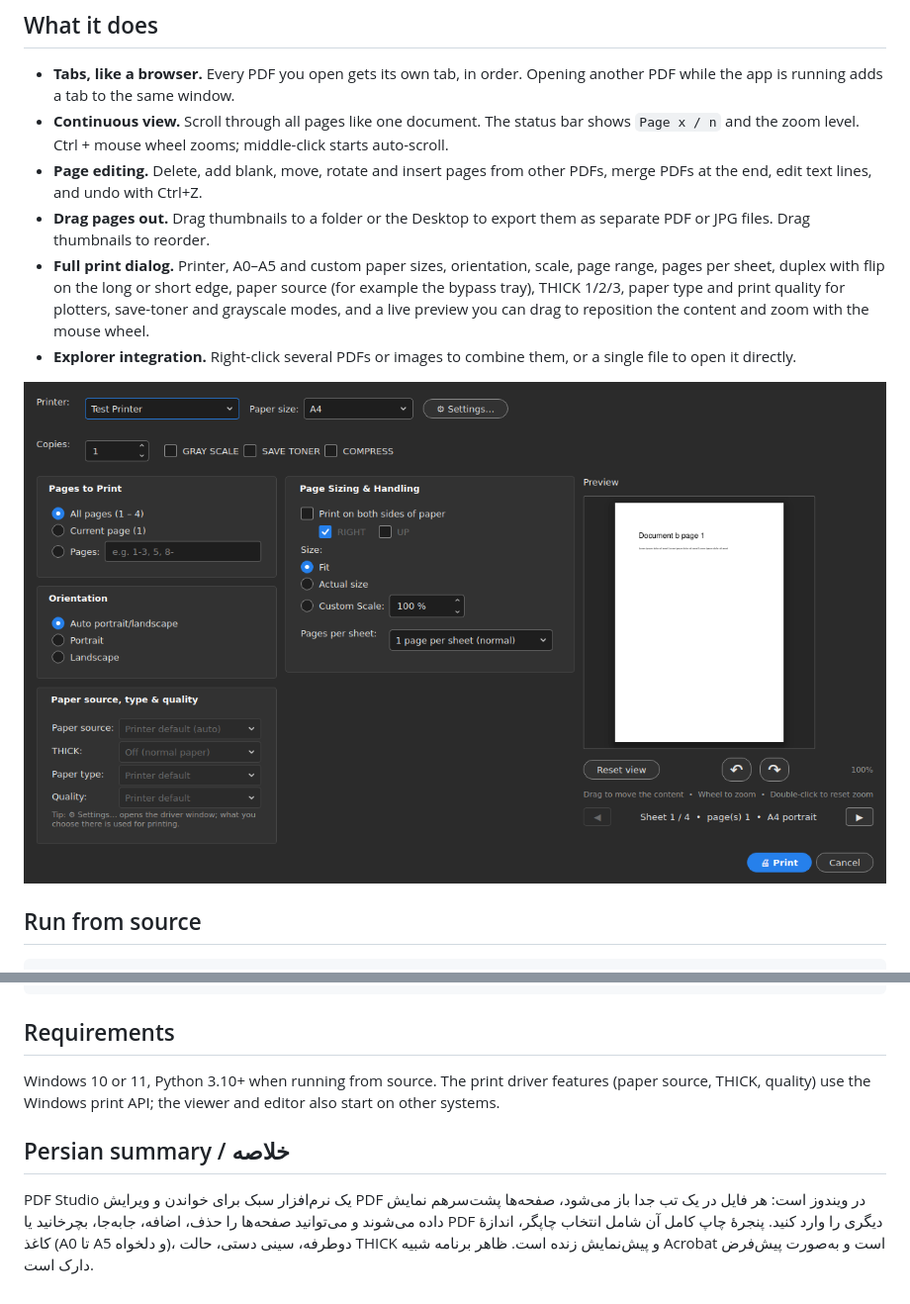
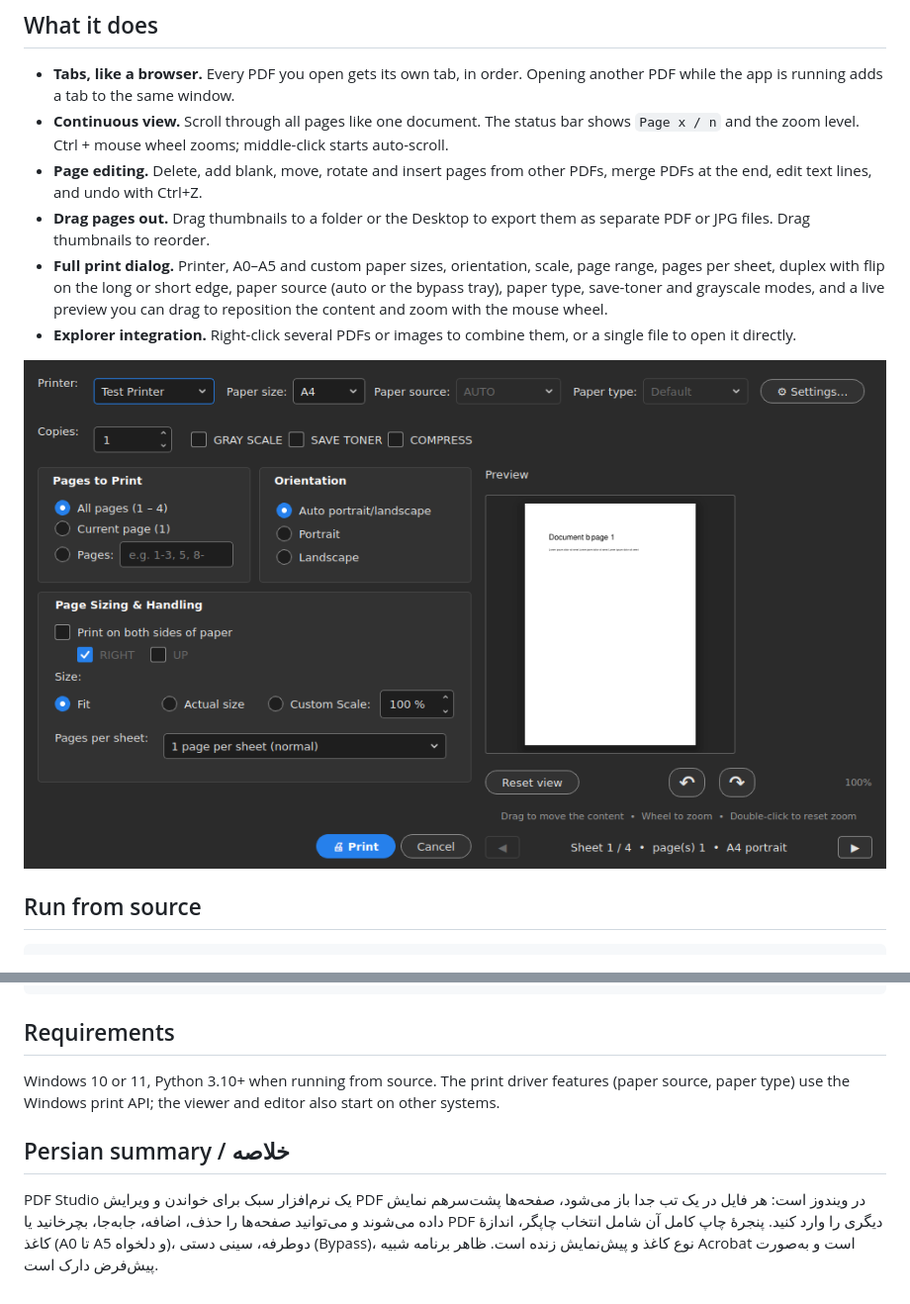
Before and after one commit to vsajjadx/pdf-studio, a Markdown page: README.md, 2 parts joined by grey strips. Shown at 99% size. GitHub-like rendering; pictures changed too: docs/assets/dark-print.png.

Commit message:
Print dialog: paper source AUTO/BYPASS TRAY, paper type beside paper size, drop THICK/quality controls, Fit/Actual/Custom on one line, smaller dialog; refresh screenshots and docs

```diff
--- a/README.md
+++ b/README.md
@@ -12,7 +12,7 @@ A fast PDF reader and editor for Windows, built with PyQt6 and PyMuPDF. It looks
 - **Continuous view.** Scroll through all pages like one document. The status bar shows `Page x / n` and the zoom level. Ctrl + mouse wheel zooms; middle-click starts auto-scroll.
 - **Page editing.** Delete, add blank, move, rotate and insert pages from other PDFs, merge PDFs at the end, edit text lines, and undo with Ctrl+Z.
 - **Drag pages out.** Drag thumbnails to a folder or the Desktop to export them as separate PDF or JPG files. Drag thumbnails to reorder.
-- **Full print dialog.** Printer, A0–A5 and custom paper sizes, orientation, scale, page range, pages per sheet, duplex with flip on the long or short edge, paper source (for example the bypass tray), THICK 1/2/3, paper type and print quality for plotters, save-toner and grayscale modes, and a live preview you can drag to reposition the content and zoom with the mouse wheel.
+- **Full print dialog.** Printer, A0–A5 and custom paper sizes, orientation, scale, page range, pages per sheet, duplex with flip on the long or short edge, paper source (auto or the bypass tray), paper type, save-toner and grayscale modes, and a live preview you can drag to reposition the content and zoom with the mouse wheel.
 - **Explorer integration.** Right-click several PDFs or images to combine them, or a single file to open it directly.
 
 ![Print dialog](docs/assets/dark-print.png)
@@ -40,8 +40,8 @@ pyinstaller --noconfirm --onefile --windowed --noupx --exclude-module pymupdf4ll
 
 ## Requirements
 
-Windows 10 or 11, Python 3.10+ when running from source. The print driver features (paper source, THICK, quality) use the Windows print API; the viewer and editor also start on other systems.
+Windows 10 or 11, Python 3.10+ when running from source. The print driver features (paper source, paper type) use the Windows print API; the viewer and editor also start on other systems.
 
 ## Persian summary / خلاصه
 
-PDF Studio یک نرم‌افزار سبک برای خواندن و ویرایش PDF در ویندوز است: هر فایل در یک تب جدا باز می‌شود، صفحه‌ها پشت‌سرهم نمایش داده می‌شوند و می‌توانید صفحه‌ها را حذف، اضافه، جابه‌جا، بچرخانید یا PDF دیگری را وارد کنید. پنجرهٔ چاپ کامل آن شامل انتخاب چاپگر، اندازهٔ کاغذ (A0 تا A5 و دلخواه)، دوطرفه، سینی دستی، حالت THICK و پیش‌نمایش زنده است. ظاهر برنامه شبیه Acrobat است و به‌صورت پیش‌فرض دارک است.
+PDF Studio یک نرم‌افزار سبک برای خواندن و ویرایش PDF در ویندوز است: هر فایل در یک تب جدا باز می‌شود، صفحه‌ها پشت‌سرهم نمایش داده می‌شوند و می‌توانید صفحه‌ها را حذف، اضافه، جابه‌جا، بچرخانید یا PDF دیگری را وارد کنید. پنجرهٔ چاپ کامل آن شامل انتخاب چاپگر، اندازهٔ کاغذ (A0 تا A5 و دلخواه)، دوطرفه، سینی دستی (Bypass)، نوع کاغذ و پیش‌نمایش زنده است. ظاهر برنامه شبیه Acrobat است و به‌صورت پیش‌فرض دارک است.
```
Also changed, not shown: docs/assets/light-print.png, 2 other files.
